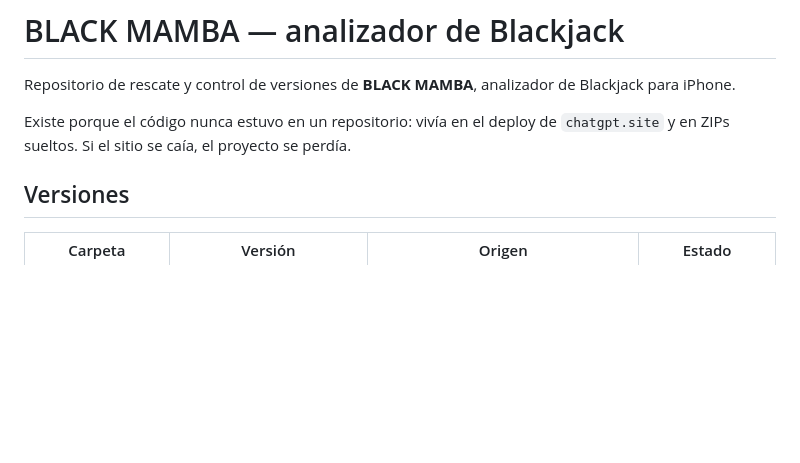
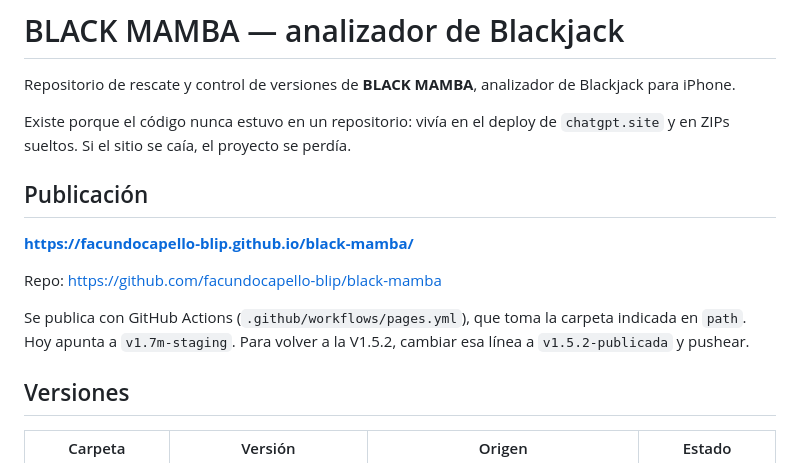
Before and after one commit to facundocapello-blip/black-mamba, a Markdown page: README.md, the part around the change. GitHub-like rendering; blank space fills up the shorter version.

Commit message:
Documentar URL publicada y como cambiar de version

```diff
--- a/README.md
+++ b/README.md
@@ -5,6 +5,16 @@ Blackjack para iPhone.
 
 Existe porque el código nunca estuvo en un repositorio: vivía en el deploy de
 `chatgpt.site` y en ZIPs sueltos. Si el sitio se caía, el proyecto se perdía.
+
+## Publicación
+
+**https://facundocapello-blip.github.io/black-mamba/**
+
+Repo: https://github.com/facundocapello-blip/black-mamba
+
+Se publica con GitHub Actions (`.github/workflows/pages.yml`), que toma la carpeta
+indicada en `path`. Hoy apunta a `v1.7m-staging`. Para volver a la V1.5.2, cambiar
+esa línea a `v1.5.2-publicada` y pushear.
 
 ## Versiones
 
```
